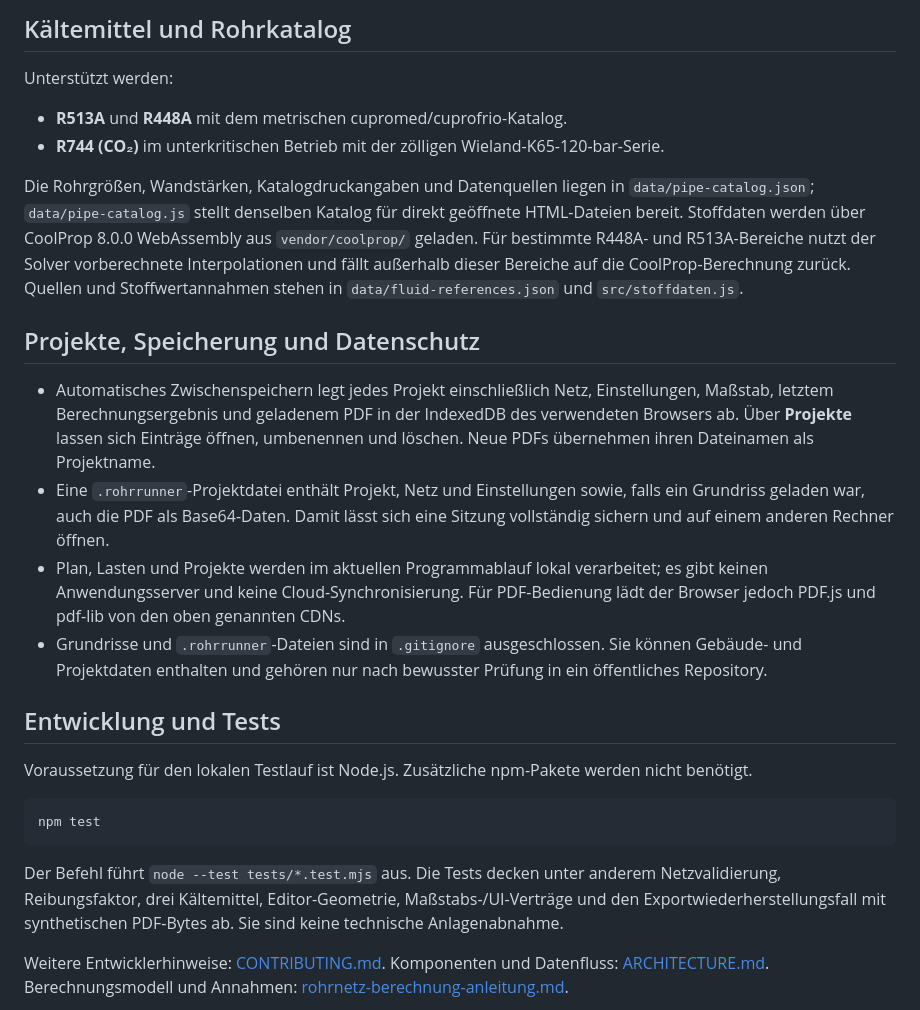
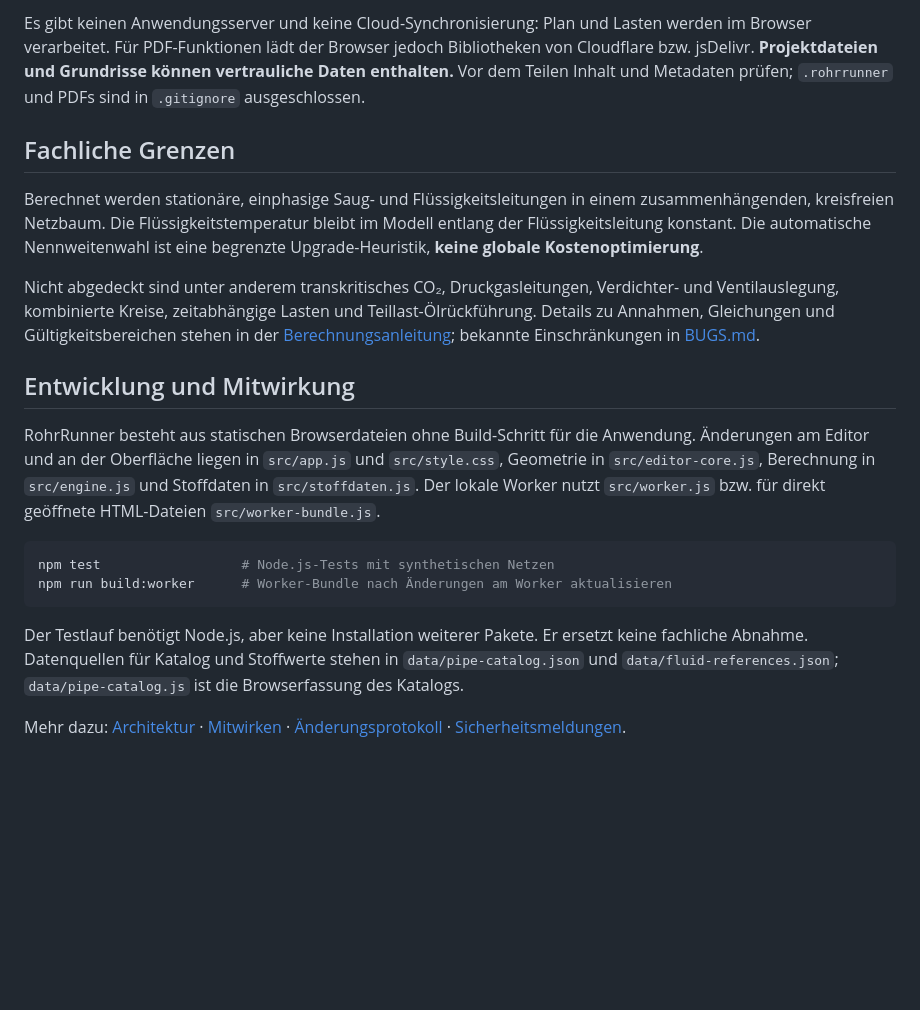
Before and after one commit to MrK235/RohrRunner, a Markdown page: README.md, the part around one of its changes. Rendered like a GitHub page; blank space fills up the shorter version.

````diff
--- a/README.md
+++ b/README.md
@@ -71,29 +82,22 @@ Die Ergebnisliste gruppiert Saug- und Flüssigkeitsleitung je Abschnitt und zeig
 
-## Kältemittel und Rohrkatalog
+Es gibt keinen Anwendungsserver und keine Cloud-Synchronisierung: Plan und Lasten werden im Browser verarbeitet. Für PDF-Funktionen lädt der Browser jedoch Bibliotheken von Cloudflare bzw. jsDelivr. **Projektdateien und Grundrisse können vertrauliche Daten enthalten.** Vor dem Teilen Inhalt und Metadaten prüfen; `.rohrrunner` und PDFs sind in `.gitignore` ausgeschlossen.
 
-Unterstützt werden:
+## Fachliche Grenzen
 
-- **R513A** und **R448A** mit dem metrischen cupromed/cuprofrio-Katalog.
-- **R744 (CO₂)** im unterkritischen Betrieb mit der zölligen Wieland-K65-120-bar-Serie.
+Berechnet werden stationäre, einphasige Saug- und Flüssigkeitsleitungen in einem zusammenhängenden, kreisfreien Netzbaum. Die Flüssigkeitstemperatur bleibt im Modell entlang der Flüssigkeitsleitung konstant. Die automatische Nennweitenwahl ist eine begrenzte Upgrade-Heuristik, **keine globale Kostenoptimierung**.
 
-Die Rohrgrößen, Wandstärken, Katalogdruckangaben und Datenquellen liegen in `data/pipe-catalog.json`; `data/pipe-catalog.js` stellt denselben Katalog für direkt geöffnete HTML-Dateien bereit. Stoffdaten werden über CoolProp 8.0.0 WebAssembly aus `vendor/coolprop/` geladen. Für bestimmte R448A- und R513A-Bereiche nutzt der Solver vorberechnete Interpolationen und fällt außerhalb dieser Bereiche auf die CoolProp-Berechnung zurück. Quellen und Stoffwertannahmen stehen in `data/fluid-references.json` und `src/stoffdaten.js`.
+Nicht abgedeckt sind unter anderem transkritisches CO₂, Druckgasleitungen, Verdichter- und Ventilauslegung, kombinierte Kreise, zeitabhängige Lasten und Teillast-Ölrückführung. Details zu Annahmen, Gleichungen und Gültigkeitsbereichen stehen in der [Berechnungsanleitung](rohrnetz-berechnung-anleitung.md); bekannte Einschränkungen in [BUGS.md](BUGS.md).
 
-## Projekte, Speicherung und Datenschutz
+## Entwicklung und Mitwirkung
 
-- Automatisches Zwischenspeichern legt jedes Projekt einschließlich Netz, Einstellungen, Maßstab, letztem Berechnungsergebnis und geladenem PDF in der IndexedDB des verwendeten Browsers ab. Über **Projekte** lassen sich Einträge öffnen, umbenennen und löschen. Neue PDFs übernehmen ihren Dateinamen als Projektname.
-- Eine `.rohrrunner`-Projektdatei enthält Projekt, Netz und Einstellungen sowie, falls ein Grundriss geladen war, auch die PDF als Base64-Daten. Damit lässt sich eine Sitzung vollständig sichern und auf einem anderen Rechner öffnen.
-- Plan, Lasten und Projekte werden im aktuellen Programmablauf lokal verarbeitet; es gibt keinen Anwendungsserver und keine Cloud-Synchronisierung. Für PDF-Bedienung lädt der Browser jedoch PDF.js und pdf-lib von den oben genannten CDNs.
-- Grundrisse und `.rohrrunner`-Dateien sind in `.gitignore` ausgeschlossen. Sie können Gebäude- und Projektdaten enthalten und gehören nur nach bewusster Prüfung in ein öffentliches Repository.
+RohrRunner besteht aus statischen Browserdateien ohne Build-Schritt für die Anwendung. Änderungen am Editor und an der Oberfläche liegen in `src/app.js` und `src/style.css`, Geometrie in `src/editor-core.js`, Berechnung in `src/engine.js` und Stoffdaten in `src/stoffdaten.js`. Der lokale Worker nutzt `src/worker.js` bzw. für direkt geöffnete HTML-Dateien `src/worker-bundle.js`.
 
-## Entwicklung und Tests
-
-Voraussetzung für den lokalen Testlauf ist Node.js. Zusätzliche npm-Pakete werden nicht benötigt.
-
-```powershell
-npm test
+```bash
+npm test                  # Node.js-Tests mit synthetischen Netzen
+npm run build:worker      # Worker-Bundle nach Änderungen am Worker aktualisieren
 ```
 
-Der Befehl führt `node --test tests/*.test.mjs` aus. Die Tests decken unter anderem Netzvalidierung, Reibungsfaktor, drei Kältemittel, Editor-Geometrie, Maßstabs-/UI-Verträge und den Exportwiederherstellungsfall mit synthetischen PDF-Bytes ab. Sie sind keine technische Anlagenabnahme.
+Der Testlauf benötigt Node.js, aber keine Installation weiterer Pakete. Er ersetzt keine fachliche Abnahme. Datenquellen für Katalog und Stoffwerte stehen in `data/pipe-catalog.json` und `data/fluid-references.json`; `data/pipe-catalog.js` ist die Browserfassung des Katalogs.
 
-Weitere Entwicklerhinweise: [CONTRIBUTING.md](CONTRIBUTING.md). Komponenten und Datenfluss: [ARCHITECTURE.md](ARCHITECTURE.md). Berechnungsmodell und Annahmen: [rohrnetz-berechnung-anleitung.md](rohrnetz-berechnung-anleitung.md).
+Mehr dazu: [Architektur](ARCHITECTURE.md) · [Mitwirken](CONTRIBUTING.md) · [Änderungsprotokoll](CHANGELOG.md) · [Sicherheitsmeldungen](SECURITY.md).
 
````
Also changed, not shown: other parts of README.md (+52 -66 lines), CHANGELOG.md (+5 -0 lines), Bildschirmfoto_20261116_224051.png (added), Bildschirmfoto_20261116_224214.png (added), 2 other files.
